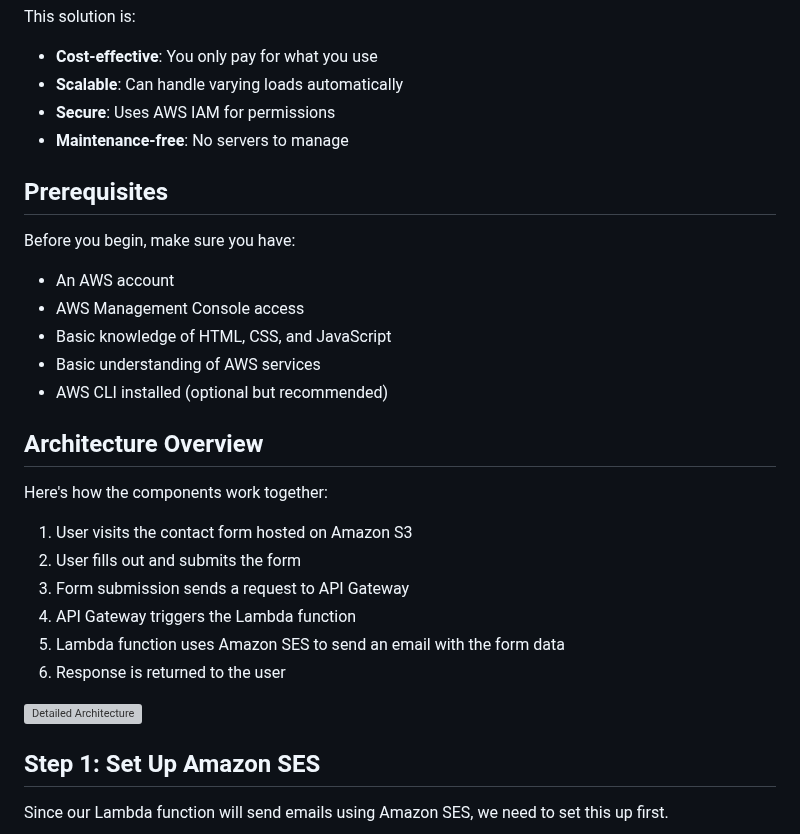
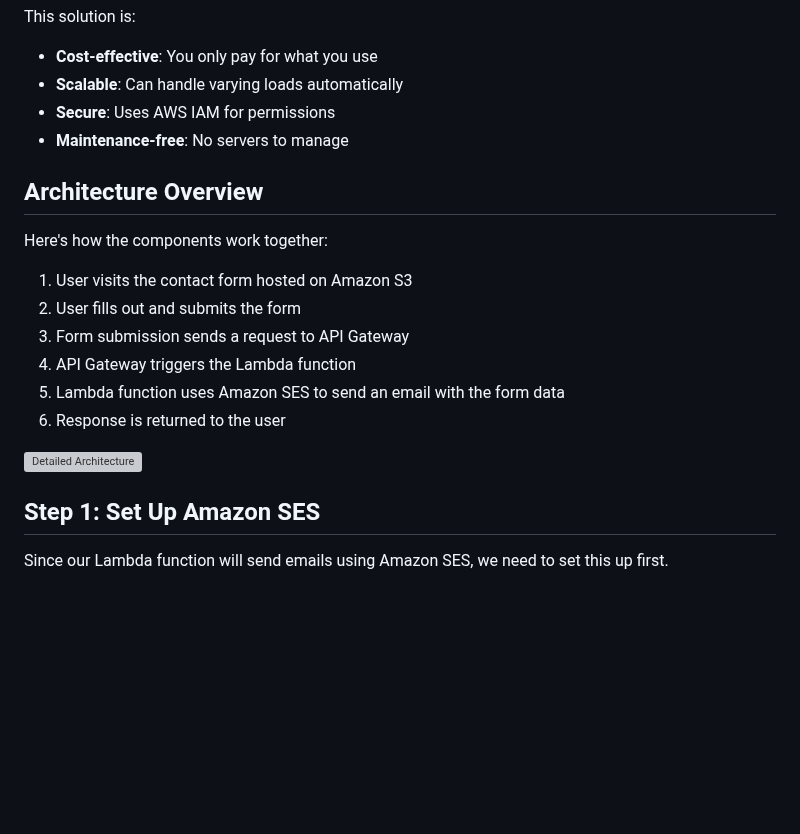
Before and after one commit to lordbaah/AWS-Learning-Projects, a Markdown page: aws-serverless-contact-form/README.md, the part around one of its changes. Drawn GitHub-style; blank space fills up the shorter version; grey boxes are pictures that could not be loaded.

```diff
--- a/aws-serverless-contact-form/README.md
+++ b/aws-serverless-contact-form/README.md
@@ -30,16 +30,6 @@ This solution is:
 - **Secure**: Uses AWS IAM for permissions
 - **Maintenance-free**: No servers to manage
 
-## Prerequisites
-
-Before you begin, make sure you have:
-
-- An AWS account
-- AWS Management Console access
-- Basic knowledge of HTML, CSS, and JavaScript
-- Basic understanding of AWS services
-- AWS CLI installed (optional but recommended)
-
 ## Architecture Overview
 
 Here's how the components work together:
```
Also changed, not shown: other parts of aws-serverless-contact-form/README.md (+2 -2 lines).
